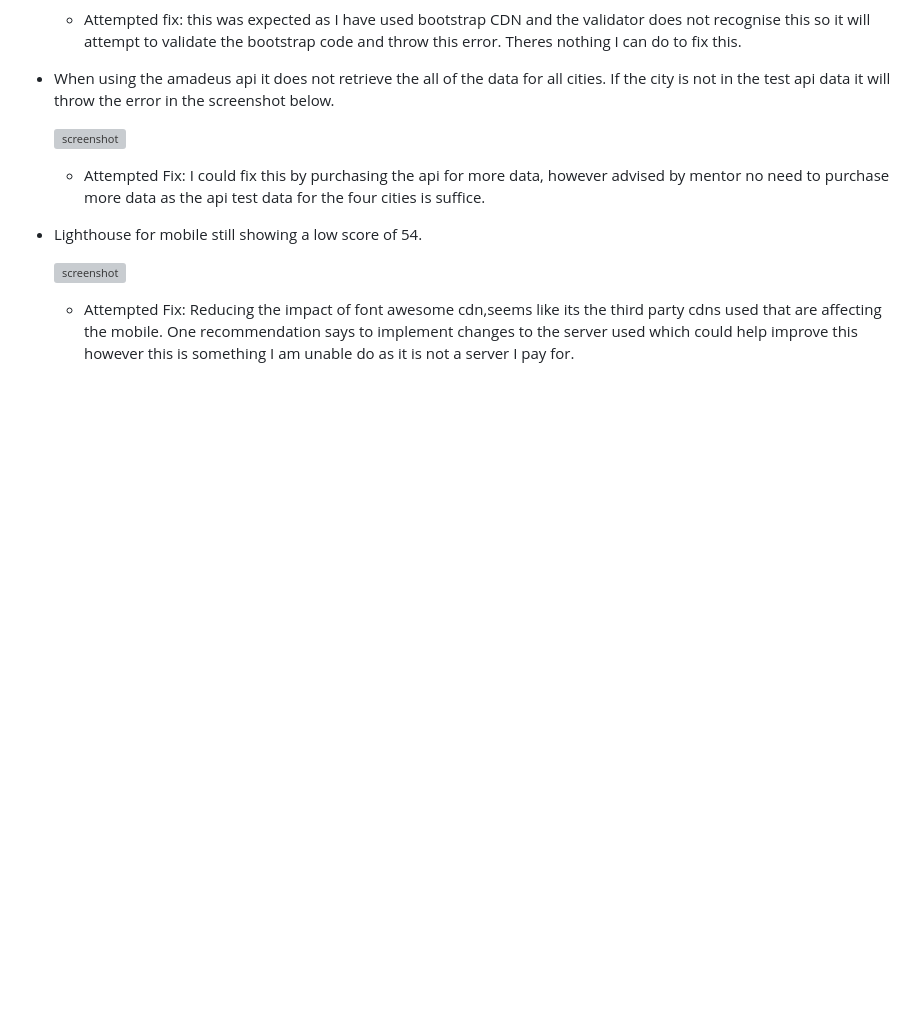
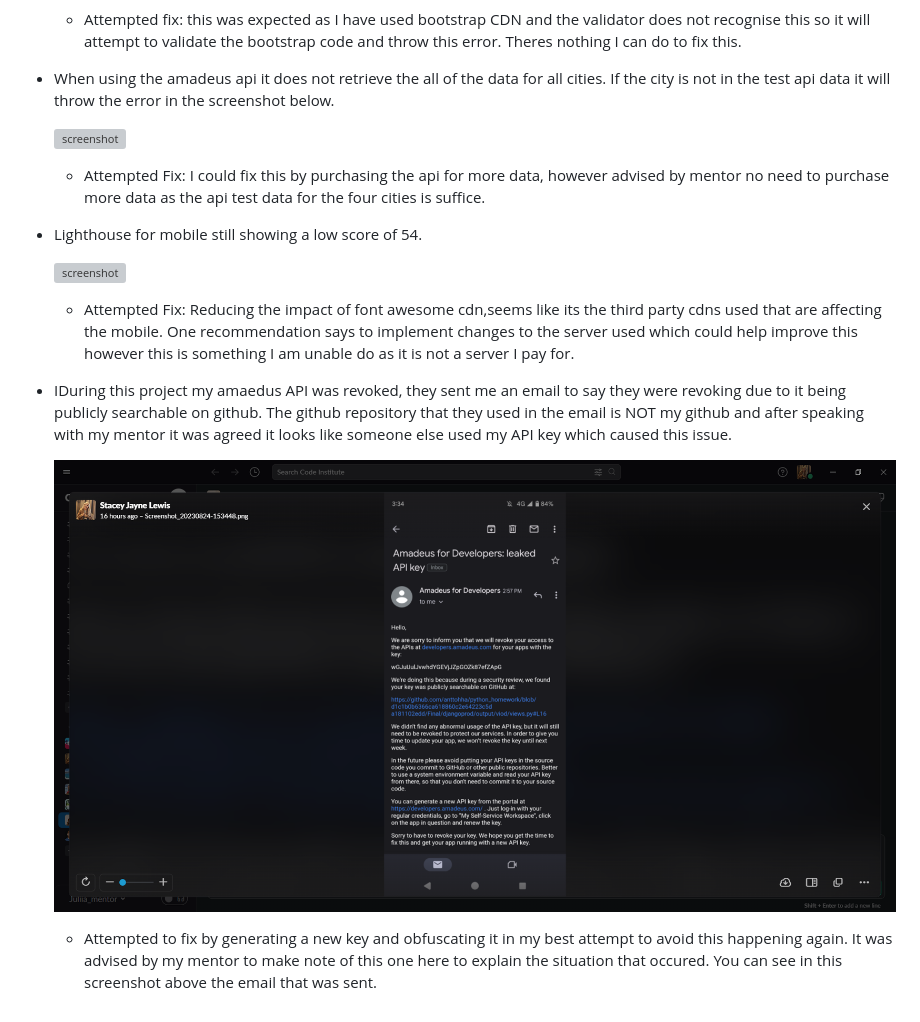
Before and after one commit to staceyJayneLewis/holiday-hotspots, a Markdown page: TESTING.md, the part around the change. Drawn GitHub-style; pictures changed too: documentation/api-email.png (added); blank space fills up the shorter version; grey boxes are pictures that could not be loaded.

Commit message:
Add: Possible unfixed bug with api key

```diff
--- a/TESTING.md
+++ b/TESTING.md
@@ -231,3 +231,9 @@ There are currently no open issues in github.
     ![screenshot](documentation/unfixed-bug-3.png)
 
     - Attempted Fix: Reducing the impact of font awesome cdn,seems like its the third party cdns used that are affecting the mobile. One recommendation says to implement changes to the server used which could help improve this however this is something I am unable do as it is not a server I pay for.
+
+- IDuring this project my amaedus API was revoked, they sent me an email to say they were revoking due to it being publicly searchable on github. The github repository that they used in the email is NOT my github and after speaking with my mentor it was agreed it looks like someone else used my API key which caused this issue.
+
+    ![screenshot](documentation/api-email.png)
+
+    - Attempted to fix by generating a new key and obfuscating it in my best attempt to avoid this happening again. It was advised by my mentor to make note of this one here to explain the situation that occured. You can see in this screenshot above the email that was sent.
```
